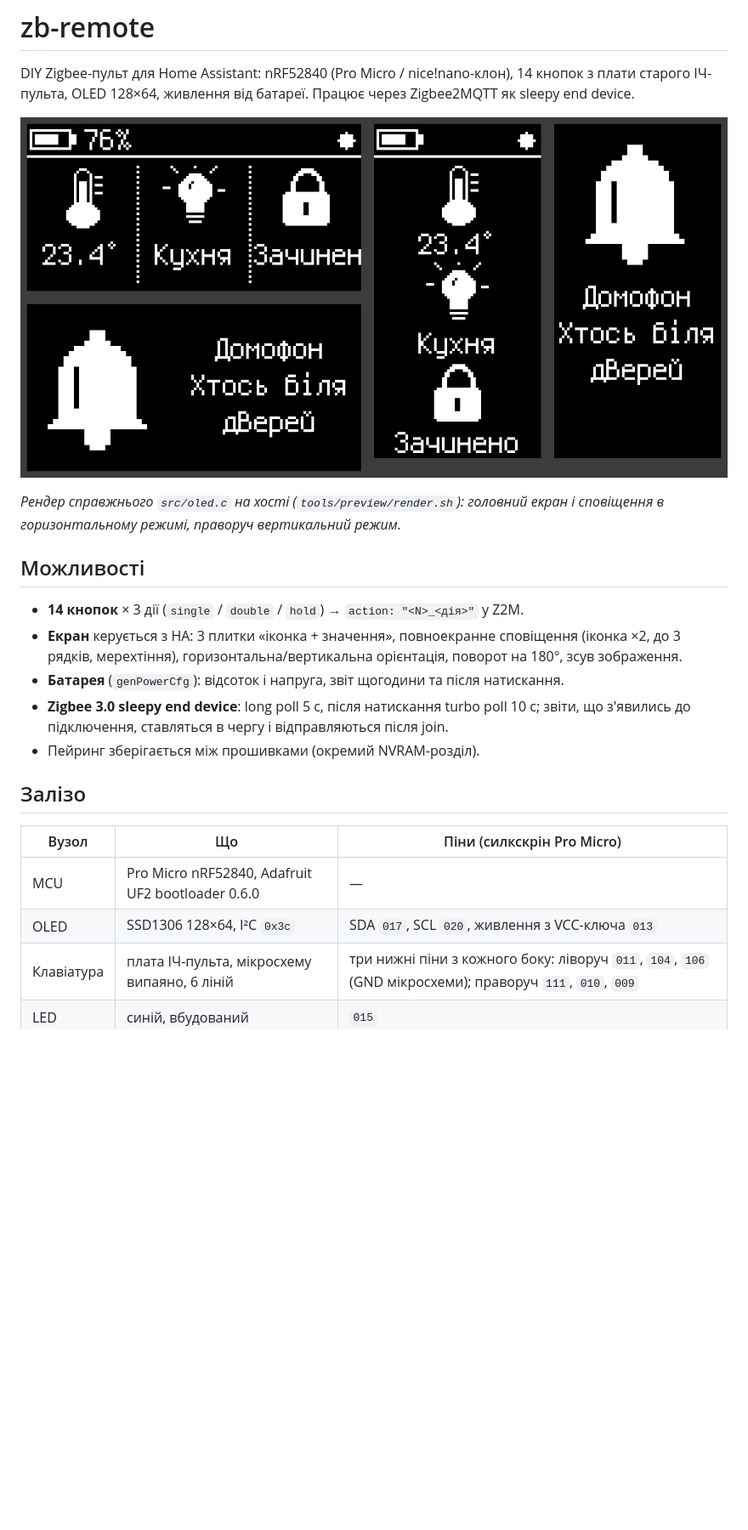
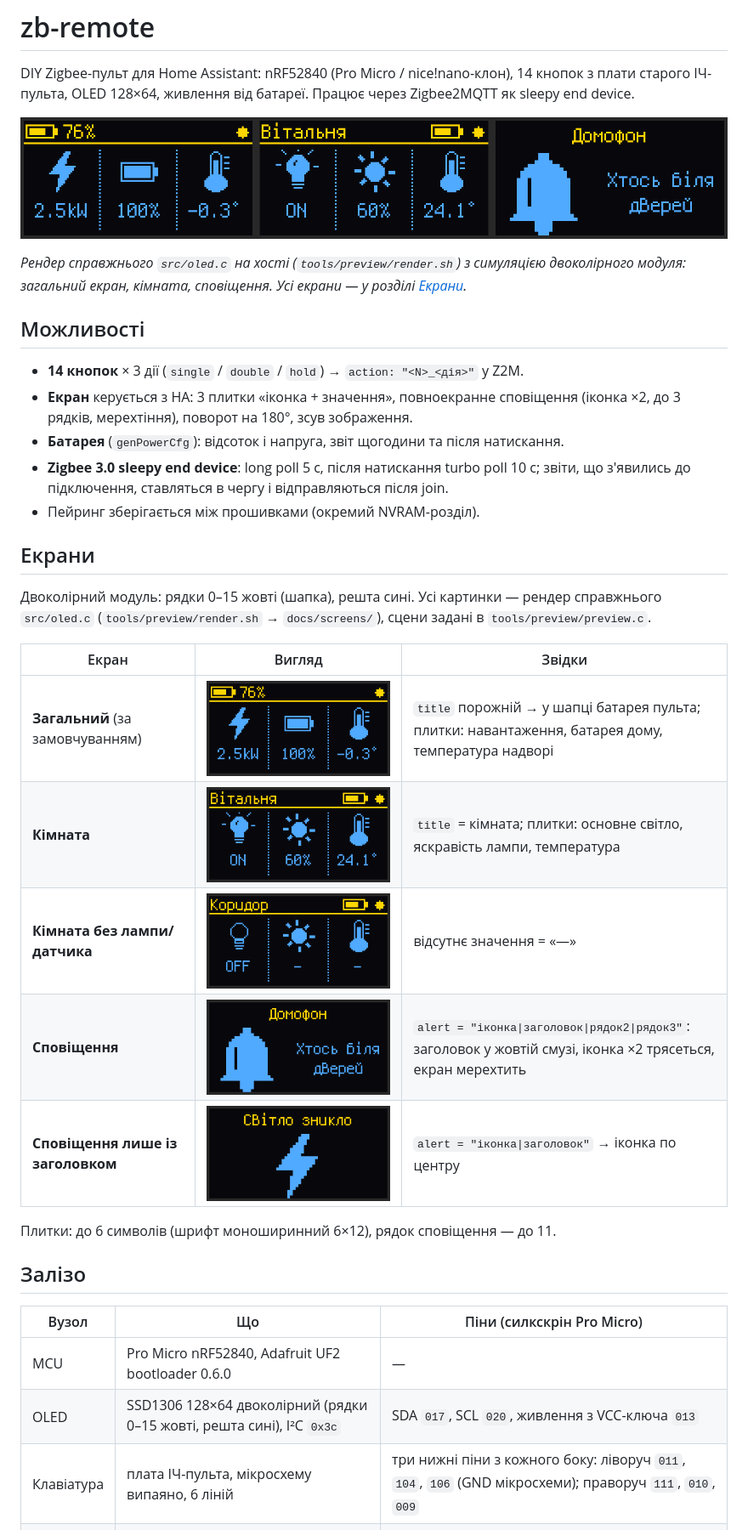
Before and after one commit to heartpolik/zb-remote, a Markdown page: README.md, the part around one of its changes. Shown at 85% size. Drawn GitHub-style; pictures changed too: docs/preview.png, docs/screens/alert.png (added), docs/screens/alert_title.png (added); blank space fills up the shorter version.

```diff
--- a/README.md
+++ b/README.md
@@ -4,22 +4,36 @@ DIY Zigbee-пульт для Home Assistant: nRF52840 (Pro Micro / nice!nano-к
 
 ![UI](docs/preview.png)
 
-*Рендер справжнього `src/oled.c` на хості (`tools/preview/render.sh`): головний екран і сповіщення в горизонтальному режимі, праворуч вертикальний режим.*
+*Рендер справжнього `src/oled.c` на хості (`tools/preview/render.sh`) з симуляцією двоколірного модуля: загальний екран, кімната, сповіщення. Усі екрани — у розділі [Екрани](#екрани).*
 
 ## Можливості
 
 - **14 кнопок** × 3 дії (`single` / `double` / `hold`) → `action: "<N>_<дія>"` у Z2M.
-- **Екран** керується з HA: 3 плитки «іконка + значення», повноекранне сповіщення (іконка ×2, до 3 рядків, мерехтіння), горизонтальна/вертикальна орієнтація, поворот на 180°, зсув зображення.
+- **Екран** керується з HA: 3 плитки «іконка + значення», повноекранне сповіщення (іконка ×2, до 3 рядків, мерехтіння), поворот на 180°, зсув зображення.
 - **Батарея** (`genPowerCfg`): відсоток і напруга, звіт щогодини та після натискання.
 - **Zigbee 3.0 sleepy end device**: long poll 5 с, після натискання turbo poll 10 с; звіти, що з'явились до підключення, ставляться в чергу і відправляються після join.
 - Пейринг зберігається між прошивками (окремий NVRAM-розділ).
+
+## Екрани
+
+Двоколірний модуль: рядки 0–15 жовті (шапка), решта сині. Усі картинки — рендер справжнього `src/oled.c` (`tools/preview/render.sh` → `docs/screens/`), сцени задані в `tools/preview/preview.c`.
+
+| Екран | Вигляд | Звідки |
+|---|---|---|
+| **Загальний** (за замовчуванням) | ![overview](docs/screens/overview.png) | `title` порожній → у шапці батарея пульта; плитки: навантаження, батарея дому, температура надворі |
+| **Кімната** | ![room](docs/screens/room.png) | `title` = кімната; плитки: основне світло, яскравість лампи, температура |
+| **Кімната без лампи/датчика** | ![room_nodim](docs/screens/room_nodim.png) | відсутнє значення = «—» |
+| **Сповіщення** | ![alert](docs/screens/alert.png) | `alert = "іконка\|заголовок\|рядок2\|рядок3"`: заголовок у жовтій смузі, іконка ×2 трясеться, екран мерехтить |
+| **Сповіщення лише із заголовком** | ![alert_title](docs/screens/alert_title.png) | `alert = "іконка\|заголовок"` → іконка по центру |
+
+Плитки: до 6 символів (шрифт моноширинний 6×12), рядок сповіщення — до 11.
 
 ## Залізо
 
 | Вузол | Що | Піни (силкскрін Pro Micro) |
 |---|---|---|
 | MCU | Pro Micro nRF52840, Adafruit UF2 bootloader 0.6.0 | — |
-| OLED | SSD1306 128×64, I²C `0x3c` | SDA `017`, SCL `020`, живлення з VCC-ключа `013` |
+| OLED | SSD1306 128×64 двоколірний (рядки 0–15 жовті, решта сині), I²C `0x3c` | SDA `017`, SCL `020`, живлення з VCC-ключа `013` |
 | Клавіатура | плата ІЧ-пульта, мікросхему випаяно, 6 ліній | три нижні піни з кожного боку: ліворуч `011`, `104`, `106` (GND мікросхеми); праворуч `111`, `010`, `009` |
 | LED | синій, вбудований | `015` |
 | Батарея | LiPo на `VDDH` (вимір через `VDDH/5`) | — |
```
Also changed, not shown: other parts of README.md (+6 -3 lines), 8 other files.
